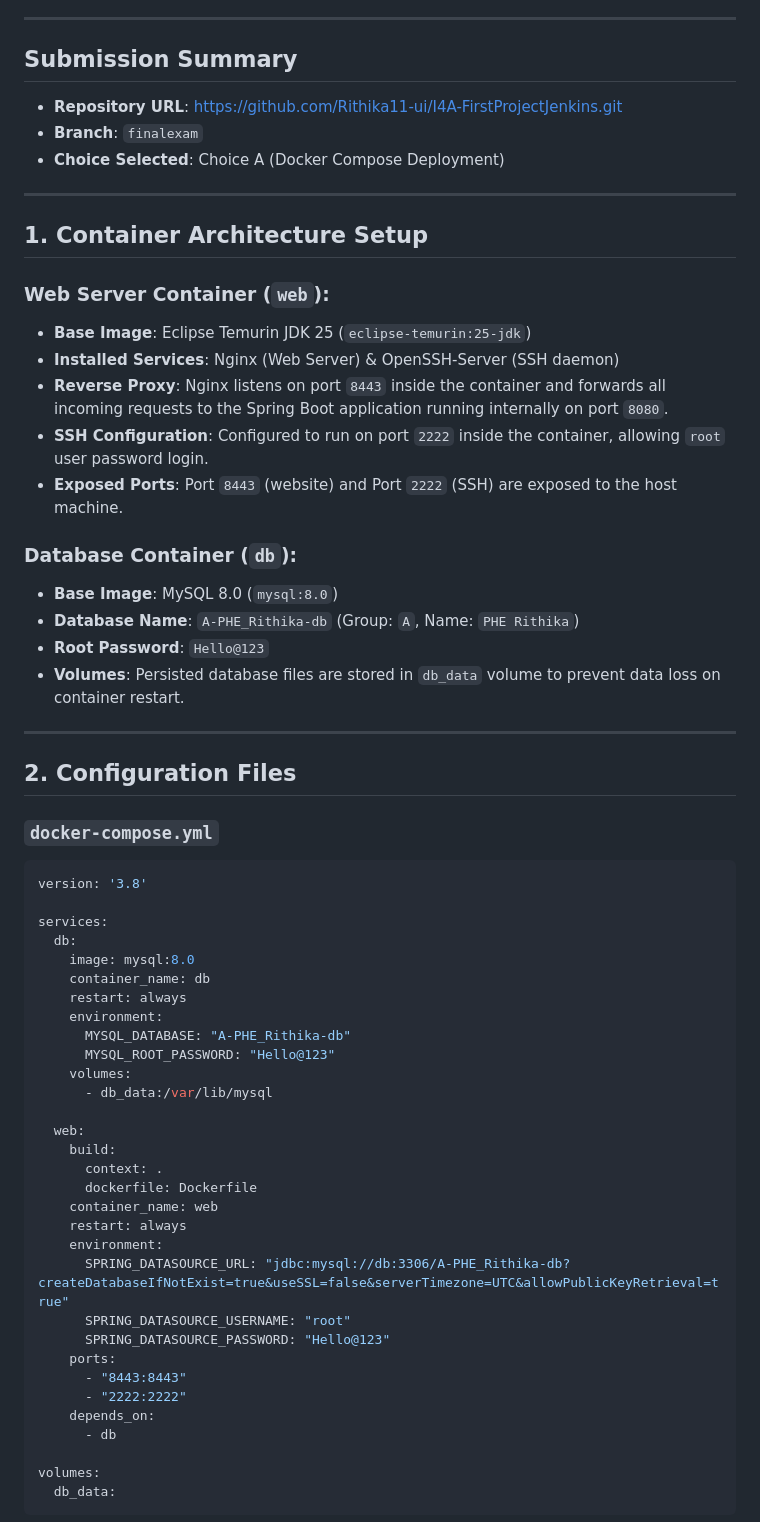
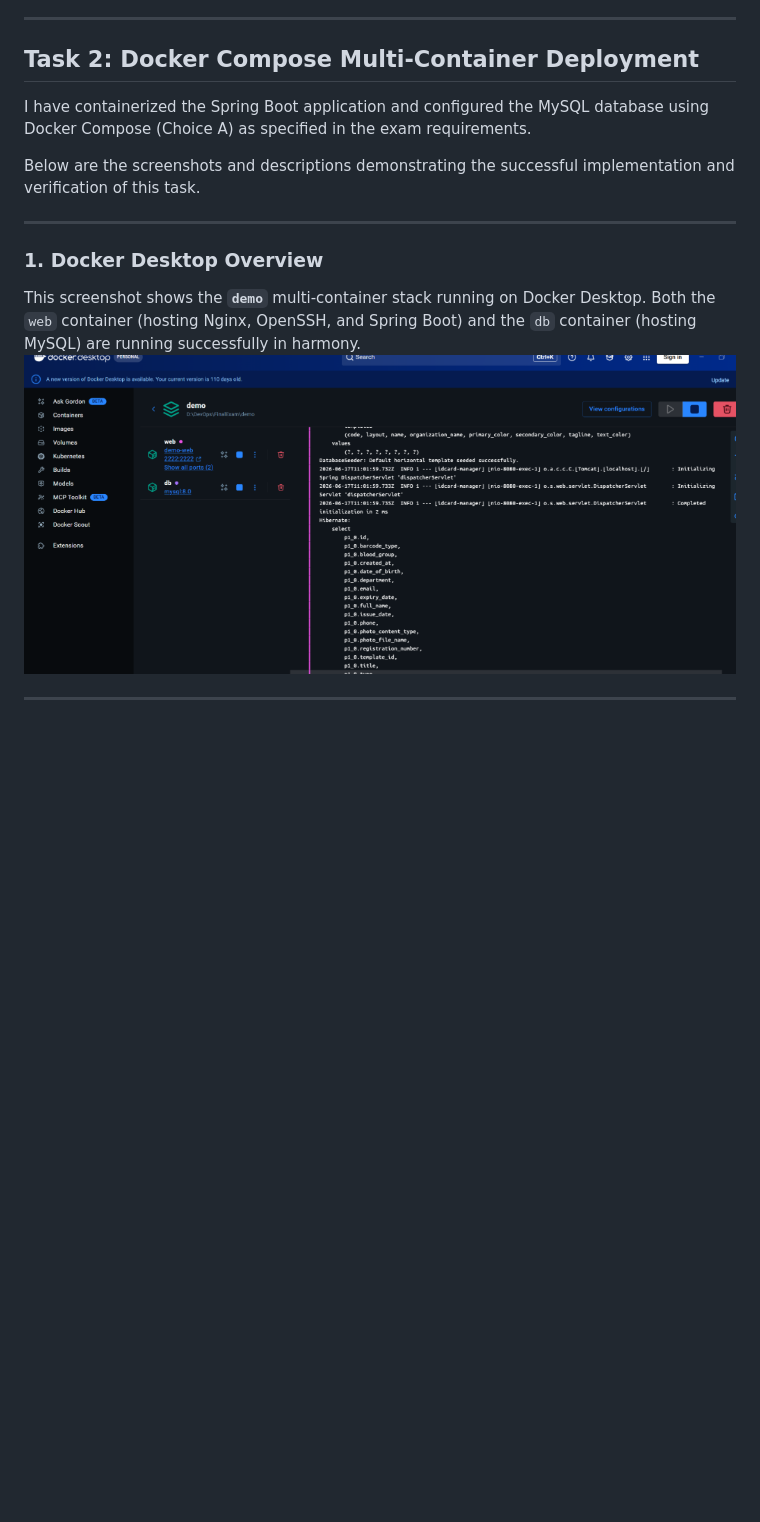
Before and after one commit to Rithika11-ui/I4A-FirstProjectJenkins, a Markdown page: SUBMISSION.md, the part around the change printed below. Rendered like a GitHub page; pictures changed too: images/docker-desktop.png (added); blank space fills up the shorter version.

````diff
--- a/SUBMISSION.md
+++ b/SUBMISSION.md
@@ -8,64 +8,17 @@
 
 ---
 
-## Submission Summary
-* **Repository URL**: https://github.com/Rithika11-ui/I4A-FirstProjectJenkins.git
-* **Branch**: `finalexam`
-* **Choice Selected**: Choice A (Docker Compose Deployment)
+## Task 2: Docker Compose Multi-Container Deployment
+
+I have containerized the Spring Boot application and configured the MySQL database using Docker Compose (Choice A) as specified in the exam requirements.
+
+Below are the screenshots and descriptions demonstrating the successful implementation and verification of this task.
 
 ---
 
-## 1. Container Architecture Setup
-
-### Web Server Container (`web`):
-* **Base Image**: Eclipse Temurin JDK 25 (`eclipse-temurin:25-jdk`)
-* **Installed Services**: Nginx (Web Server) & OpenSSH-Server (SSH daemon)
-* **Reverse Proxy**: Nginx listens on port `8443` inside the container and forwards all incoming requests to the Spring Boot application running internally on port `8080`.
-* **SSH Configuration**: Configured to run on port `2222` inside the container, allowing `root` user password login.
-* **Exposed Ports**: Port `8443` (website) and Port `2222` (SSH) are exposed to the host machine.
-
-### Database Container (`db`):
-* **Base Image**: MySQL 8.0 (`mysql:8.0`)
-* **Database Name**: `A-PHE_Rithika-db` (Group: `A`, Name: `PHE Rithika`)
-* **Root Password**: `Hello@123`
-* **Volumes**: Persisted database files are stored in `db_data` volume to prevent data loss on container restart.
+### 1. Docker Desktop Overview
+This screenshot shows the **`demo`** multi-container stack running on Docker Desktop. Both the `web` container (hosting Nginx, OpenSSH, and Spring Boot) and the `db` container (hosting MySQL) are running successfully in harmony.
+![Docker Desktop Overview](images/docker-desktop.png)
 
 ---
 
-## 2. Configuration Files
-
-### `docker-compose.yml`
-```yaml
-version: '3.8'
-
-services:
-  db:
-    image: mysql:8.0
-    container_name: db
-    restart: always
-    environment:
-      MYSQL_DATABASE: "A-PHE_Rithika-db"
-      MYSQL_ROOT_PASSWORD: "Hello@123"
-    volumes:
-      - db_data:/var/lib/mysql
-
-  web:
-    build:
-      context: .
-      dockerfile: Dockerfile
-    container_name: web
-    restart: always
-    environment:
-      SPRING_DATASOURCE_URL: "jdbc:mysql://db:3306/A-PHE_Rithika-db?createDatabaseIfNotExist=true&useSSL=false&serverTimezone=UTC&allowPublicKeyRetrieval=true"
-      SPRING_DATASOURCE_USERNAME: "root"
-      SPRING_DATASOURCE_PASSWORD: "Hello@123"
-    ports:
-      - "8443:8443"
-      - "2222:2222"
-    depends_on:
-      - db
-
-volumes:
-  db_data:
-```
-
````
Also changed, not shown: other parts of SUBMISSION.md (+24 -87 lines), images/db-success.png (added), images/docker-compose-editor.png (added), images/docker-ps.png (added), images/ssh-success.png (added), images/web-success.png (added).
